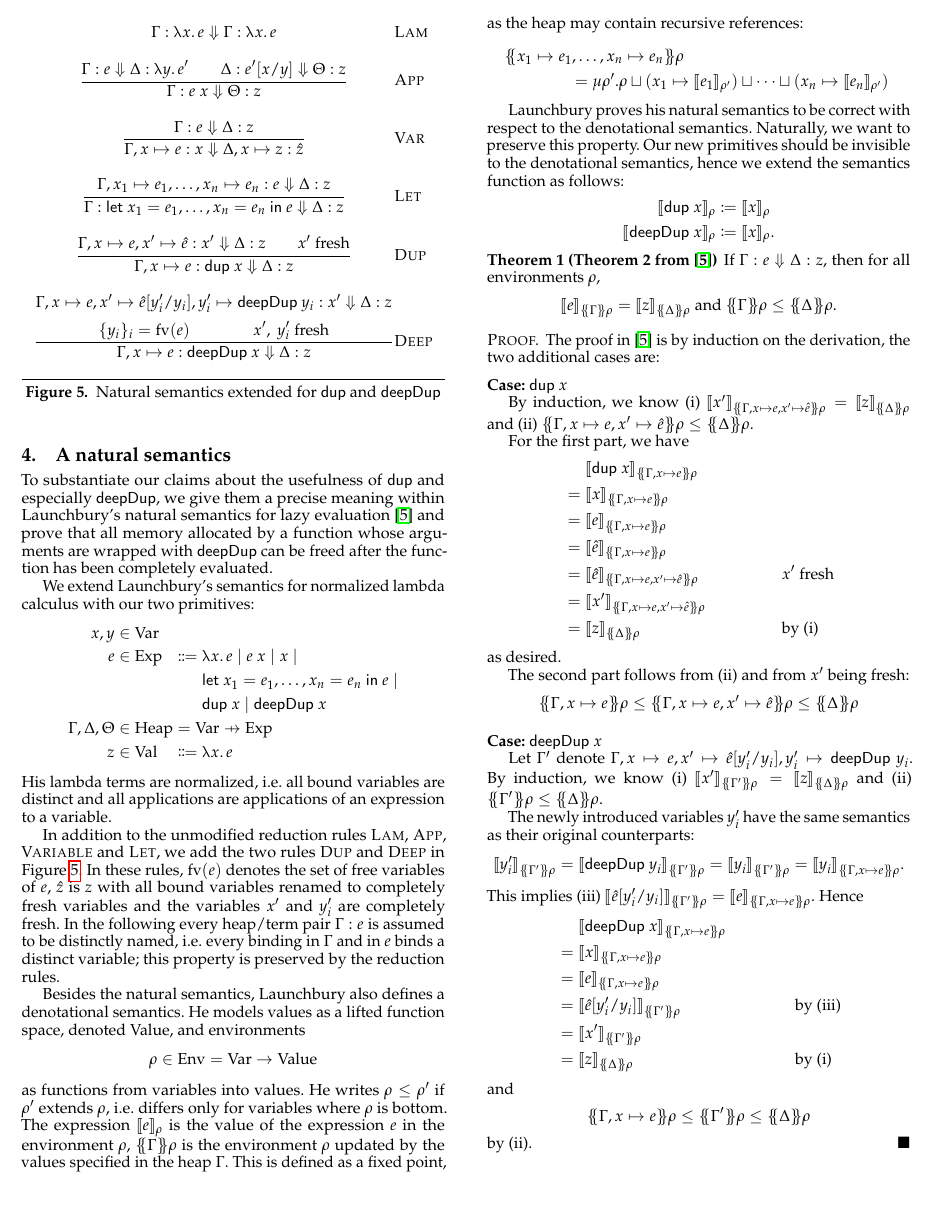
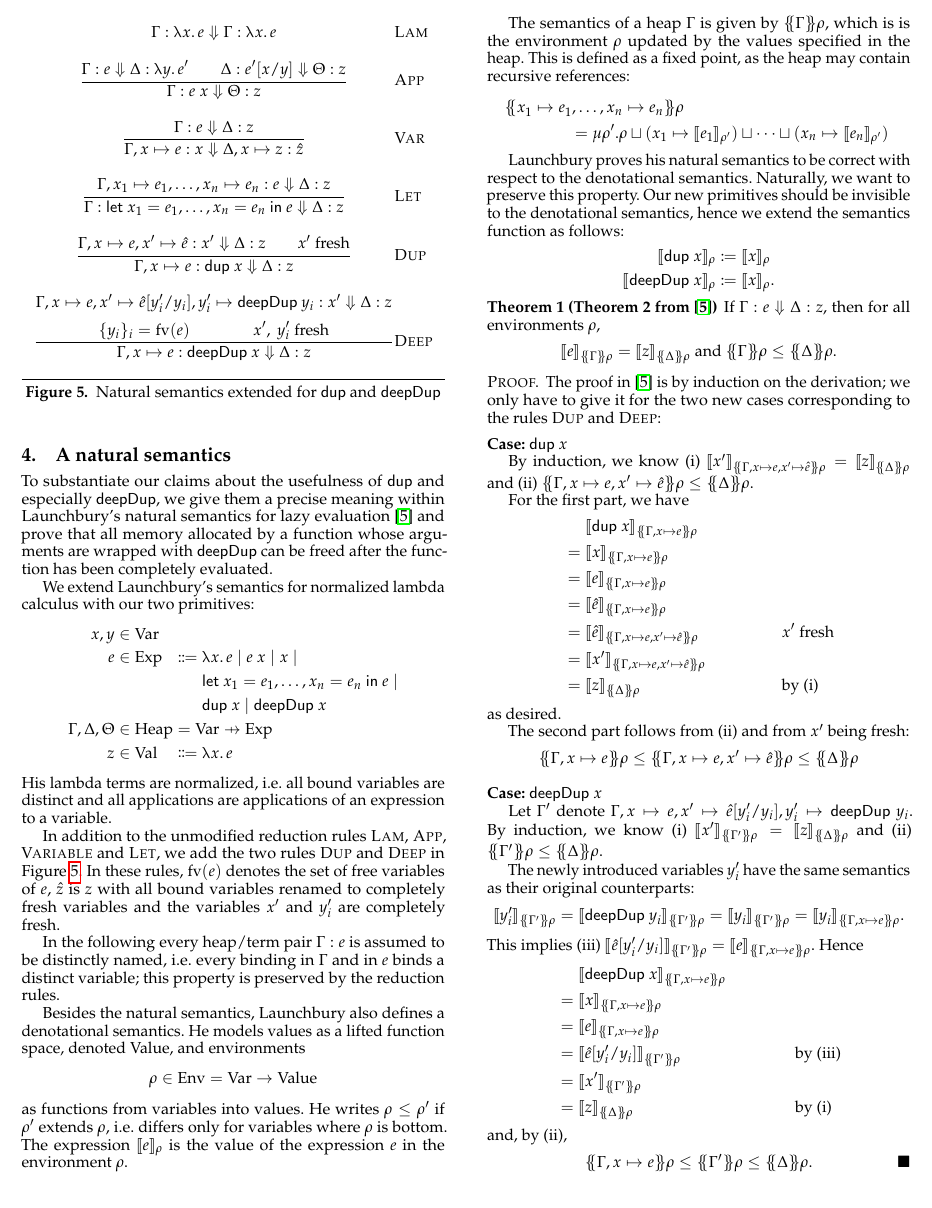
Before and after one commit to nomeata/ghc-dup, a LaTeX paper (dup-haskell-2012/dup-haskell-2012.tex): part of page 5 of 8, cut at the place of the change. Compiled offline with pdfLaTeX; a missing font is replaced by an installed copy or a similar font.

Commit message:
Mehr Umbruchoptimierung

```diff
--- a/dup-haskell-2012/dup-haskell-2012.tex
+++ b/dup-haskell-2012/dup-haskell-2012.tex
@@ -878,12 +880,13 @@ Besides the natural semantics, Launchbury also defines a denotational semantics.
 \[
 \rho \in \sEnv = \sVar \to \sValue
 \]
-as functions from variables into values. He writes $\rho \le \rho'$  if $\rho'$ extends $\rho$, i.e. differs only for variables where $\rho$ is bottom. The expression $\dsem e \rho$ is the value of the expression $e$ in the environment $\rho$, $\esem \Gamma \rho$ is the environment $\rho$ updated by the values specified in the heap $\Gamma$. This is defined as a fixed point, as the heap may contain recursive references:
+as functions from variables into values. He writes $\rho \le \rho'$  if $\rho'$ extends $\rho$, i.e. differs only for variables where $\rho$ is bottom. The expression $\dsem e \rho$ is the value of the expression $e$ in the environment $\rho$.
+
+The semantics of a heap $\Gamma$ is given by $\esem \Gamma \rho$, which is is the environment $\rho$ updated by the values specified in the heap. This is defined as a fixed point, as the heap may contain recursive references:
 \begin{multline*}
 \esem{ x_1\mapsto e_1,\ldots,x_n\mapsto e_n}\rho \\
 = \mu \rho'. \rho \sqcup (x_1 \mapsto \dsem{e_1}{\rho'}) \sqcup \cdots \sqcup (x_n \mapsto \dsem{e_n}{\rho'})
 \end{multline*}
-
 
 Launchbury proves his natural semantics to be correct with respect to the denotational semantics.
 Naturally, we want to preserve this property. Our new primitives should be invisible to the denotational semantics, hence we extend the semantics function as follows:
@@ -901,7 +904,7 @@ If $\sred\Gamma e \Delta z$, then for all environments $\rho$,
 \]
 \end{theorem}
 \begin{proof}
-The proof in \citep{launchbury} is by induction on the derivation, the two additional cases are:
+The proof in \citep{launchbury} is by induction on the derivation; we only have to give it for the two new cases corresponding to the rules \sRule{Dup} and \sRule{Deep}:
 
 \case{$\sDup x$}
 By induction, we know (i) $\dsem{\fresh x}{\esem{\Gamma, x \mapsto e, \fresh x \mapsto \hat e} \rho} = \dsem{z}{\esem \Delta \rho}$ and (ii) $\esem{\Gamma, x \mapsto e, \fresh x \mapsto \hat e} \rho \le \esem \Delta \rho$.
@@ -948,11 +951,10 @@ This implies (iii) $\dsem{\hat e[\fresh y_i/y_i]}{\esem{\Gamma'}\rho} = \dsem{e}
 &= \dsem{\fresh x}{\esem{\Gamma'}\rho}\\
 &= \dsem{z}{\esem \Delta \rho} &&\text{by (i)}
 \end{align*}
-and
+and, by (ii),
 \begin{align*}
-\esem{\Gamma, x\mapsto e}\rho \le \esem{\Gamma'} \rho \le \esem{\Delta}\rho
+\esem{\Gamma, x\mapsto e}\rho \le \esem{\Gamma'} \rho \le \esem{\Delta}\rho.
 \end{align*}
-by (ii).
 \end{proof}
 
 \pagebreak[2]
```
Also changed, not shown: dup-haskell-2012/dup-haskell-2012.tex (4 more changed lines).
